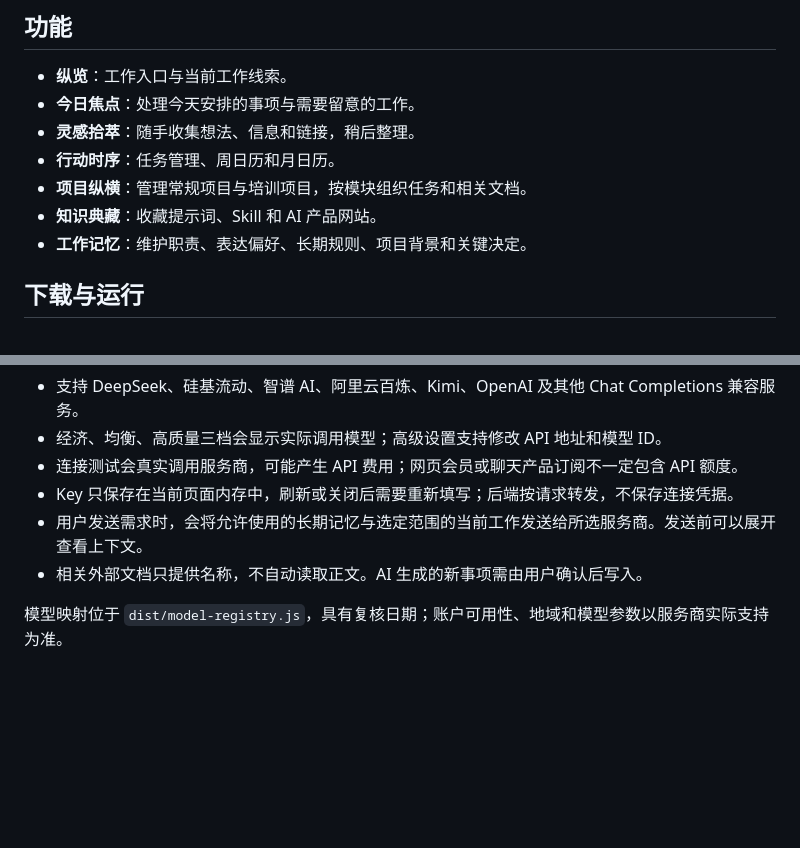
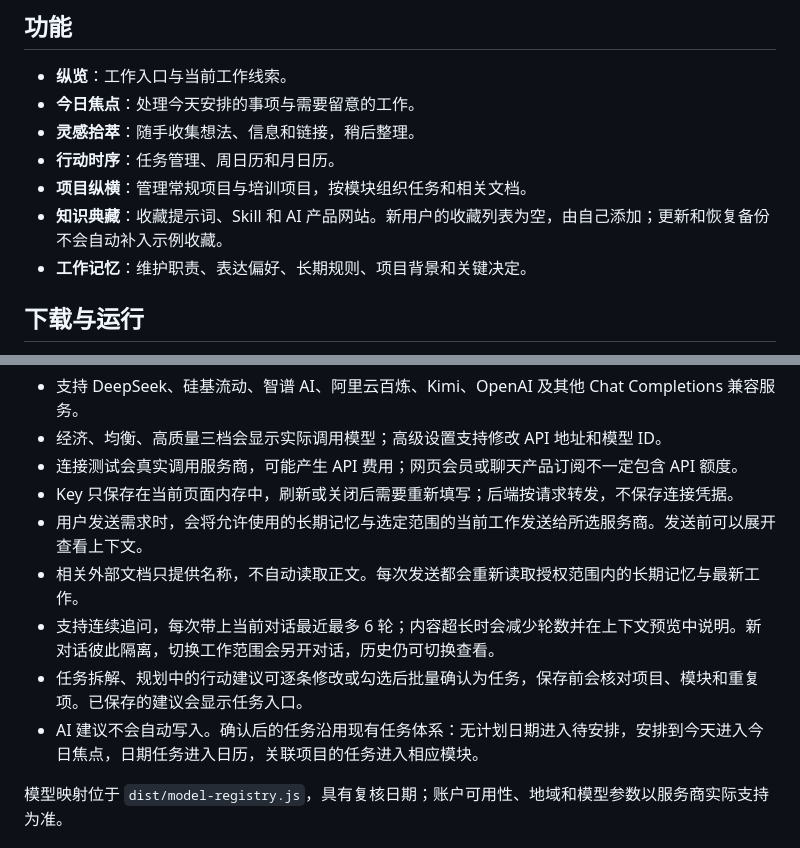
Before and after one commit to lidonglin-code/yuanliu, a Markdown page: README.md, 2 parts joined by grey strips. Drawn GitHub-style; blank space fills up the shorter version.

Commit message:
更新空白收藏与 AI 助理使用说明

```diff
--- a/README.md
+++ b/README.md
@@ -15,7 +15,7 @@
 - **灵感拾萃**：随手收集想法、信息和链接，稍后整理。
 - **行动时序**：任务管理、周日历和月日历。
 - **项目纵横**：管理常规项目与培训项目，按模块组织任务和相关文档。
-- **知识典藏**：收藏提示词、Skill 和 AI 产品网站。
+- **知识典藏**：收藏提示词、Skill 和 AI 产品网站。新用户的收藏列表为空，由自己添加；更新和恢复备份不会自动补入示例收藏。
 - **工作记忆**：维护职责、表达偏好、长期规则、项目背景和关键决定。
 
 ## 下载与运行
@@ -53,7 +53,10 @@ macOS 用户也可以使用 `启动源流.command` 启动后台服务。ZIP 下
 - 连接测试会真实调用服务商，可能产生 API 费用；网页会员或聊天产品订阅不一定包含 API 额度。
 - Key 只保存在当前页面内存中，刷新或关闭后需要重新填写；后端按请求转发，不保存连接凭据。
 - 用户发送需求时，会将允许使用的长期记忆与选定范围的当前工作发送给所选服务商。发送前可以展开查看上下文。
-- 相关外部文档只提供名称，不自动读取正文。AI 生成的新事项需由用户确认后写入。
+- 相关外部文档只提供名称，不自动读取正文。每次发送都会重新读取授权范围内的长期记忆与最新工作。
+- 支持连续追问，每次带上当前对话最近最多 6 轮；内容超长时会减少轮数并在上下文预览中说明。新对话彼此隔离，切换工作范围会另开对话，历史仍可切换查看。
+- 任务拆解、规划中的行动建议可逐条修改或勾选后批量确认为任务，保存前会核对项目、模块和重复项。已保存的建议会显示任务入口。
+- AI 建议不会自动写入。确认后的任务沿用现有任务体系：无计划日期进入待安排，安排到今天进入今日焦点，日期任务进入日历，关联项目的任务进入相应模块。
 
 模型映射位于 `dist/model-registry.js`，具有复核日期；账户可用性、地域和模型参数以服务商实际支持为准。
 
```
